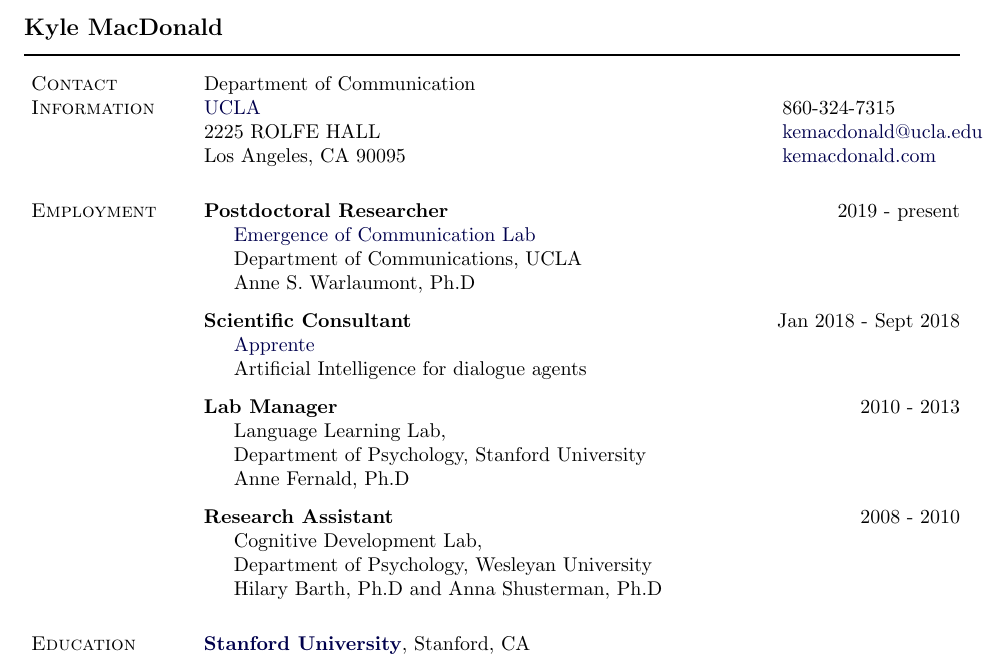
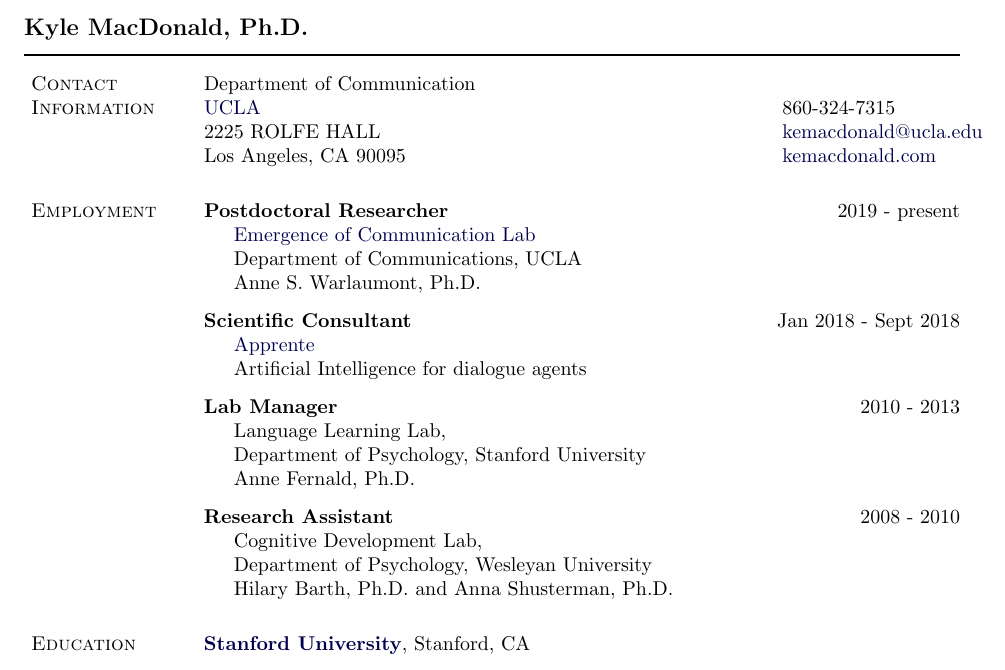
Before and after one commit to kemacdonald/kemacdonald.github.io, a LaTeX CV (CV/km_cv.tex): part of page 1 of 5, cut at the place of the change. Compiled offline with pdfLaTeX.

Commit message:
added phd to cv

```diff
--- a/CV/km_cv.tex
+++ b/CV/km_cv.tex
@@ -228,7 +228,7 @@
 %%%%%%%%%%%%%%%%%%%%%%%%% Begin CV Document %%%%%%%%%%%%%%%%%%%%%%%%%%%%
 
 \begin{document}
-\makeheading{Kyle MacDonald}
+\makeheading{Kyle MacDonald, Ph.D.}
 
 \section{Contact Information}
 
@@ -259,7 +259,7 @@ Los Angeles, CA  90095  & \href{http://kemacdonald.com}{kemacdonald.com} \\
 \begin{innerlist}
 \item[] \href{https://www.annewarlaumont.org/}{Emergence of Communication Lab}\\
         Department of Communications,  UCLA\\
-        Anne S. Warlaumont, Ph.D
+        Anne S. Warlaumont, Ph.D.
 \end{innerlist}
 \vspace{.1in}
 
@@ -275,7 +275,7 @@ Los Angeles, CA  90095  & \href{http://kemacdonald.com}{kemacdonald.com} \\
 \begin{innerlist}
 \item[] Language Learning Lab,\\
 	Department of Psychology, Stanford University\\
-        Anne Fernald, Ph.D
+        Anne Fernald, Ph.D.
 \end{innerlist}
 \vspace{.1in}
 
```
Also changed, not shown: CV/km_cv.pdf, CV/km_cv.tex (2 more changed lines), 1 other file.
